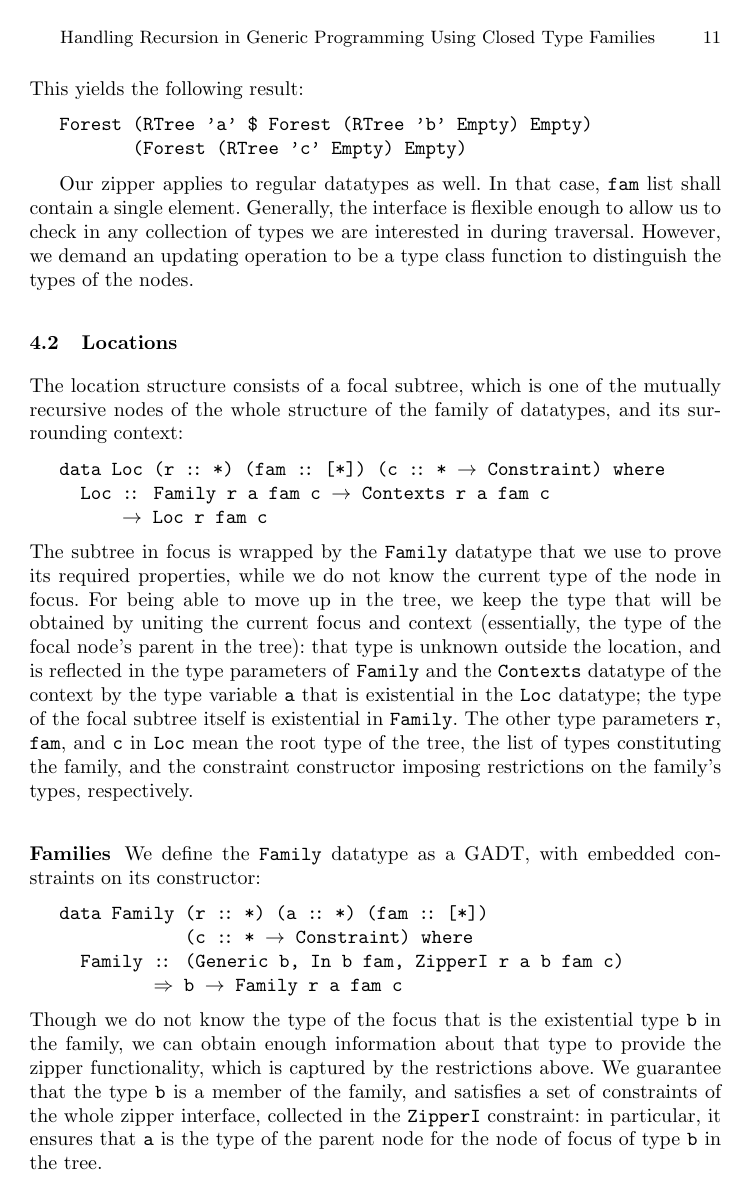
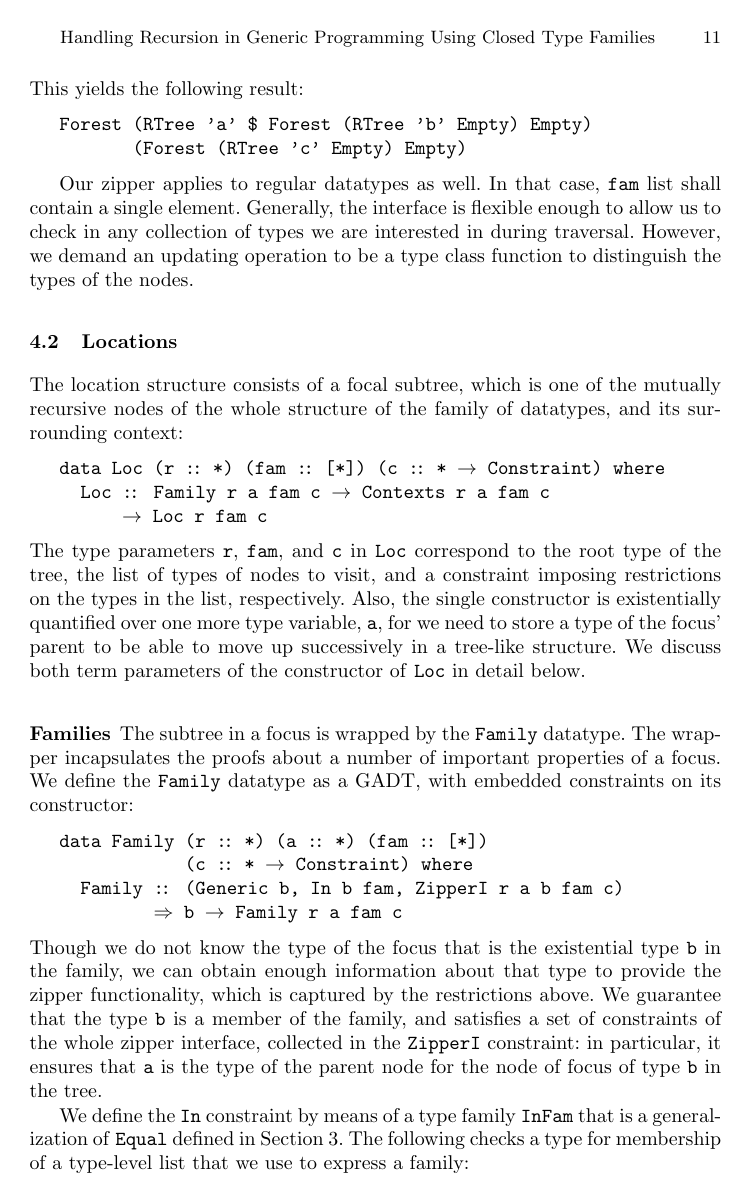
Before and after one commit to abolotina/zipper-paper, a LaTeX paper (lncs-paper.tex): page 11 of 21. Compiled offline with pdfLaTeX.

Commit message:
upd intro to 4; fix intro to 4.2; some wibble

```diff
--- a/lncs-paper.tex
+++ b/lncs-paper.tex
@@ -492,11 +487,14 @@ The location structure consists of a focal subtree, which is one of the mutually
 \indent\ind\s\s\ra Loc r fam c
 \vs
 }
-The subtree in focus is wrapped by the \texttt{Family} datatype that we use to prove its required properties, while we do not know the current type of the node in focus. For being able to move up in the tree, we keep the type that will be obtained by uniting the current focus and context (essentially, the type of the focal node's parent in the tree): that type is unknown outside the location, and is reflected in the type parameters of \texttt{Family} and the \texttt{Contexts} datatype of the context by the type variable \texttt{a} that is existential in the \texttt{Loc} datatype; the type of the focal subtree itself is existential in \texttt{Family}. The other type parameters \texttt{r}, \texttt{fam}, and \texttt{c} in \texttt{Loc} mean the root type of the tree, the list of types constituting the family, and the constraint constructor imposing restrictions on the family's types, respectively.
+The type parameters \texttt{r}, \texttt{fam}, and \texttt{c} in \texttt{Loc} correspond to the root type of the tree, the list of types of nodes to visit, and a constraint imposing restrictions on the types in the list, respectively. Also, the single constructor is existentially quantified over one more type variable, \texttt{a}, for we need to store a type of the focus' parent to be able to move up successively in a tree-like structure. We discuss both term parameters of the constructor of \texttt{Loc} in detail below.
 
 \subsubsection{Families}
 
-We define the \texttt{Family} datatype as a GADT, with embedded constraints on its constructor:
+The subtree in a focus is wrapped by the \texttt{Family} datatype.
+The wrapper incapsulates the proofs about a number of important properties of a focus.
+We define the \texttt{Family} datatype as a GADT, with embedded
+constraints on its constructor:
 \texttt{
 \vs
 \indent data Family (r \ann *) (a \ann *) (fam \ann [*])\\
```
Also changed, not shown: lncs-paper.pdf, lncs-paper.tex (16 more changed lines).
